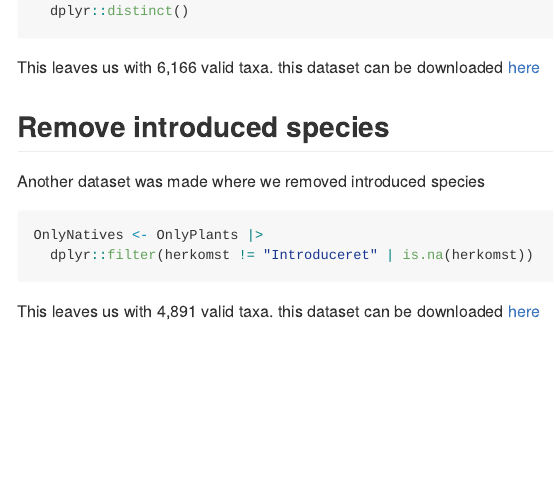
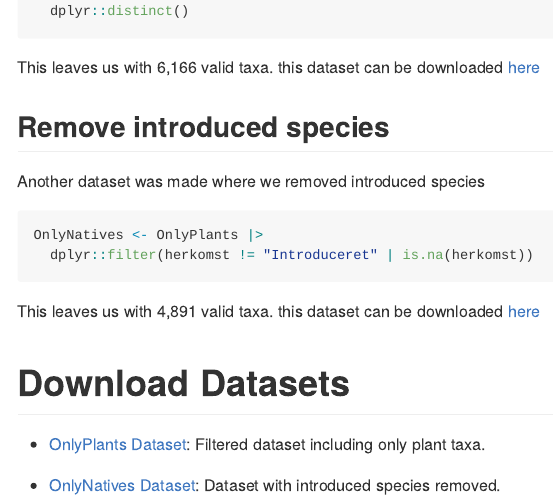
Before and after one commit to Sustainscapes/DataForIrina, an R Markdown document (README.Rmd): the page in a window 1100 px wide, from 1490 px down. The pictures show the output file README.md that the author committed with the source, drawn offline in the style of GitHub.

Commit message:
Datasets for Irina Ready

```diff
--- a/README.Rmd
+++ b/README.Rmd
@@ -94,3 +94,10 @@ openxlsx::write.xlsx(OnlyNatives, "OnlyNatives.xlsx")
 
 
 This leaves us with `r prettyNum(nrow(OnlyNatives), big.mark = ",")` valid taxa. this dataset can be downloaded [here](https://github.com/Sustainscapes/DataForIrina/raw/master/OnlyNatives.xlsx)
+
+
+# Download Datasets
+
+- [OnlyPlants Dataset](https://github.com/Sustainscapes/DataForIrina/raw/master/OnlyPlants.xlsx): Filtered dataset including only plant taxa.
+
+- [OnlyNatives Dataset](https://github.com/Sustainscapes/DataForIrina/raw/master/OnlyNatives.xlsx): Dataset with introduced species removed.
```
Also changed, not shown: OnlyNatives.xlsx, OnlyPlants.xlsx, README.md.
